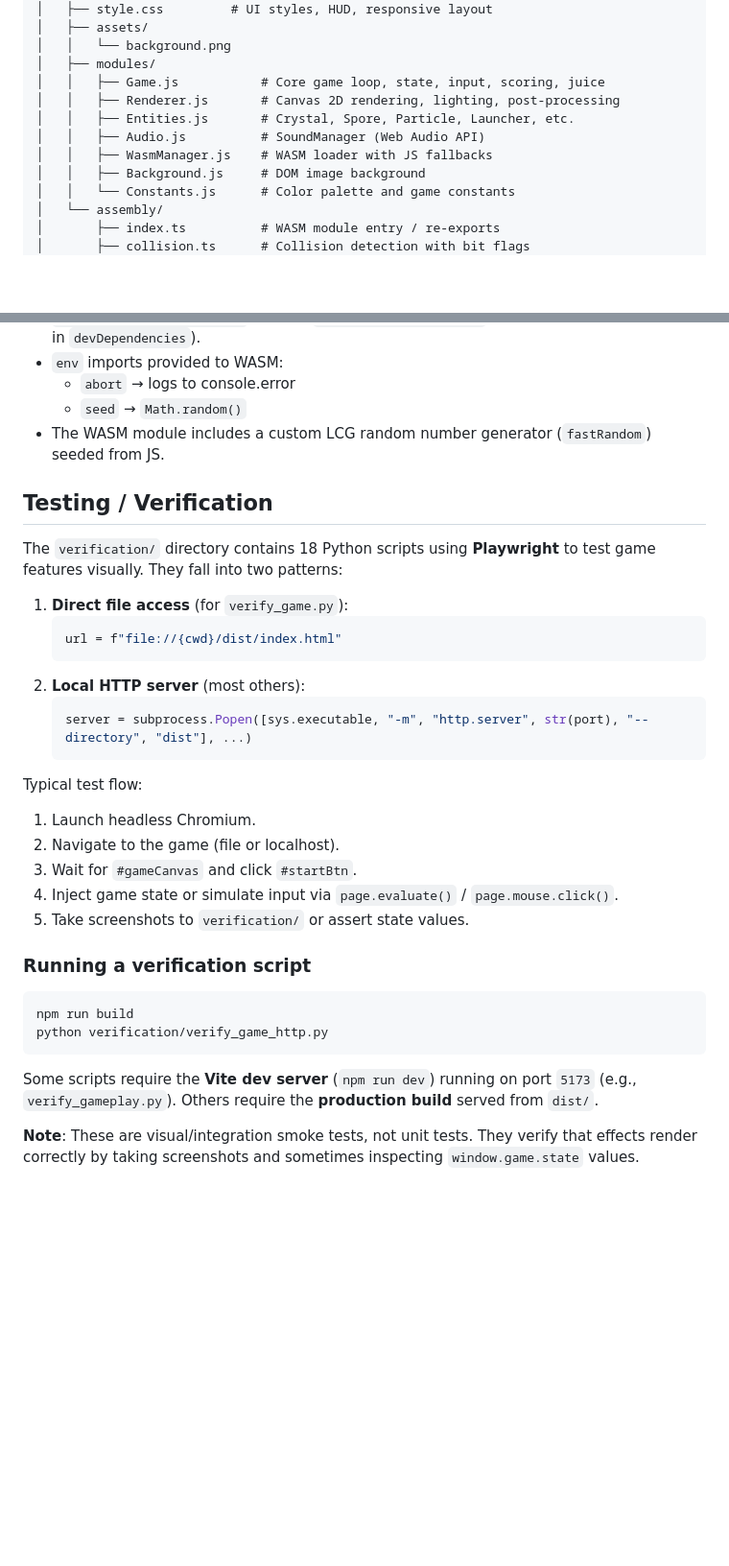
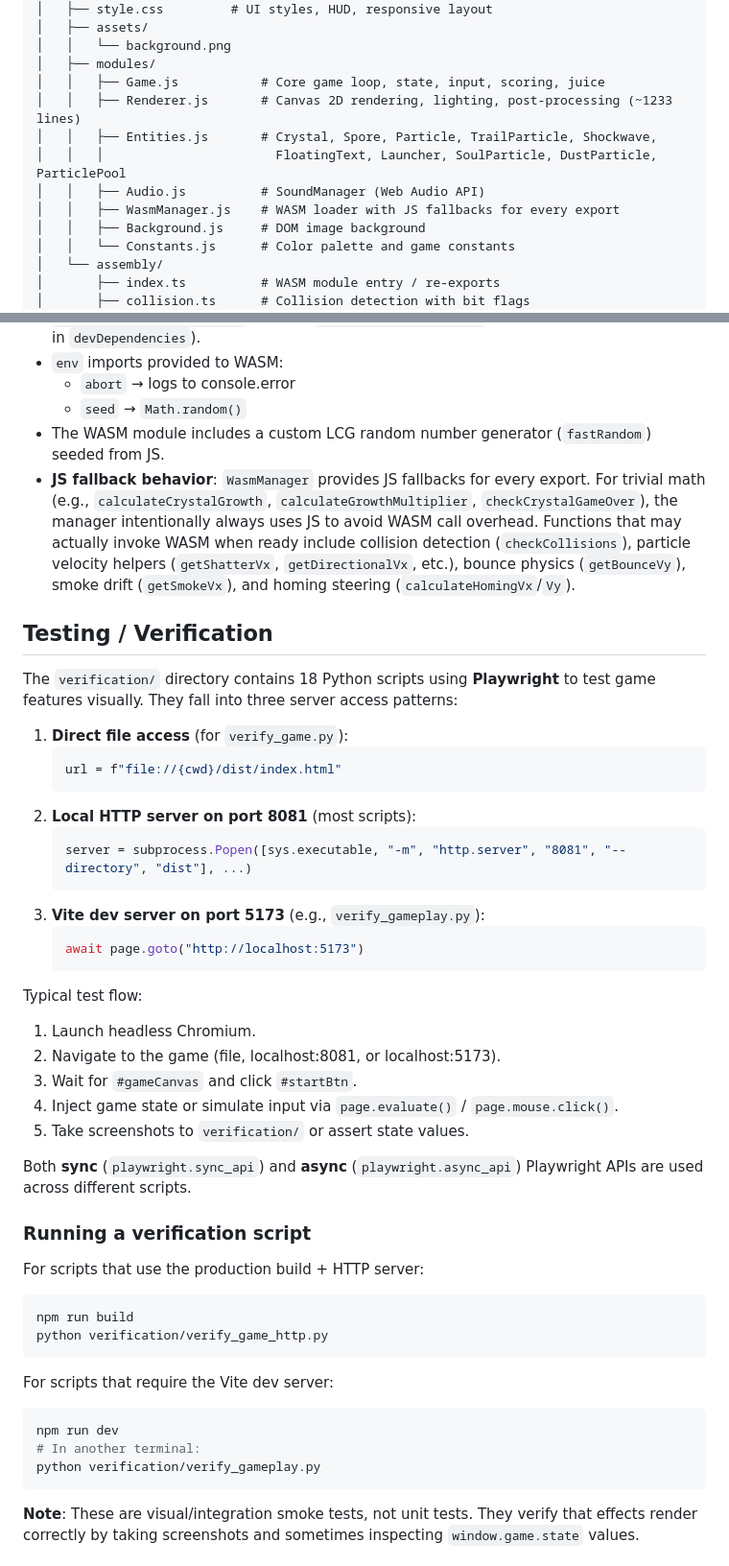
Before and after one commit to ford442/cave_crystals, a Markdown page: AGENTS.md, 2 parts joined by grey strips. Shown at 96% size. Rendered like a GitHub page; blank space fills up the shorter version.

````diff
--- a/AGENTS.md
+++ b/AGENTS.md
@@ -33,10 +34,11 @@ The project emphasizes "game juice" — extensive screen shake, chromatic aberra
 │   │   └── background.png
 │   ├── modules/
 │   │   ├── Game.js           # Core game loop, state, input, scoring, juice
-│   │   ├── Renderer.js       # Canvas 2D rendering, lighting, post-processing
-│   │   ├── Entities.js       # Crystal, Spore, Particle, Launcher, etc.
+│   │   ├── Renderer.js       # Canvas 2D rendering, lighting, post-processing (~1233 lines)
+│   │   ├── Entities.js       # Crystal, Spore, Particle, TrailParticle, Shockwave,
+│   │   │                       FloatingText, Launcher, SoulParticle, DustParticle, ParticlePool
 │   │   ├── Audio.js          # SoundManager (Web Audio API)
-│   │   ├── WasmManager.js    # WASM loader with JS fallbacks
+│   │   ├── WasmManager.js    # WASM loader with JS fallbacks for every export
 │   │   ├── Background.js     # DOM image background
 │   │   └── Constants.js      # Color palette and game constants
 │   └── assembly/
@@ -115,35 +119,48 @@ npm run asbuild
   - `abort` → logs to console.error
   - `seed` → `Math.random()`
 - The WASM module includes a custom LCG random number generator (`fastRandom`) seeded from JS.
+- **JS fallback behavior**: `WasmManager` provides JS fallbacks for every export. For trivial math (e.g., `calculateCrystalGrowth`, `calculateGrowthMultiplier`, `checkCrystalGameOver`), the manager intentionally always uses JS to avoid WASM call overhead. Functions that may actually invoke WASM when ready include collision detection (`checkCollisions`), particle velocity helpers (`getShatterVx`, `getDirectionalVx`, etc.), bounce physics (`getBounceVy`), smoke drift (`getSmokeVx`), and homing steering (`calculateHomingVx`/`Vy`).
 
 ## Testing / Verification
 
-The `verification/` directory contains 18 Python scripts using **Playwright** to test game features visually. They fall into two patterns:
+The `verification/` directory contains 18 Python scripts using **Playwright** to test game features visually. They fall into three server access patterns:
 
 1. **Direct file access** (for `verify_game.py`):
    ```python
    url = f"file://{cwd}/dist/index.html"
    ```
-2. **Local HTTP server** (most others):
+2. **Local HTTP server on port 8081** (most scripts):
    ```python
-   server = subprocess.Popen([sys.executable, "-m", "http.server", str(port), "--directory", "dist"], ...)
+   server = subprocess.Popen([sys.executable, "-m", "http.server", "8081", "--directory", "dist"], ...)
+   ```
+3. **Vite dev server on port 5173** (e.g., `verify_gameplay.py`):
+   ```python
+   await page.goto("http://localhost:5173")
    ```
 
 Typical test flow:
 1. Launch headless Chromium.
-2. Navigate to the game (file or localhost).
+2. Navigate to the game (file, localhost:8081, or localhost:5173).
 3. Wait for `#gameCanvas` and click `#startBtn`.
 4. Inject game state or simulate input via `page.evaluate()` / `page.mouse.click()`.
 5. Take screenshots to `verification/` or assert state values.
 
+Both **sync** (`playwright.sync_api`) and **async** (`playwright.async_api`) Playwright APIs are used across different scripts.
+
 ### Running a verification script
 
+For scripts that use the production build + HTTP server:
 ```bash
 npm run build
 python verification/verify_game_http.py
 ```
 
-Some scripts require the **Vite dev server** (`npm run dev`) running on port `5173` (e.g., `verify_gameplay.py`). Others require the **production build** served from `dist/`.
+For scripts that require the Vite dev server:
+```bash
+npm run dev
+# In another terminal:
+python verification/verify_gameplay.py
+```
 
 **Note**: These are visual/integration smoke tests, not unit tests. They verify that effects render correctly by taking screenshots and sometimes inspecting `window.game.state` values.
 
````
Also changed, not shown: other parts of AGENTS.md (+31 -9 lines).
